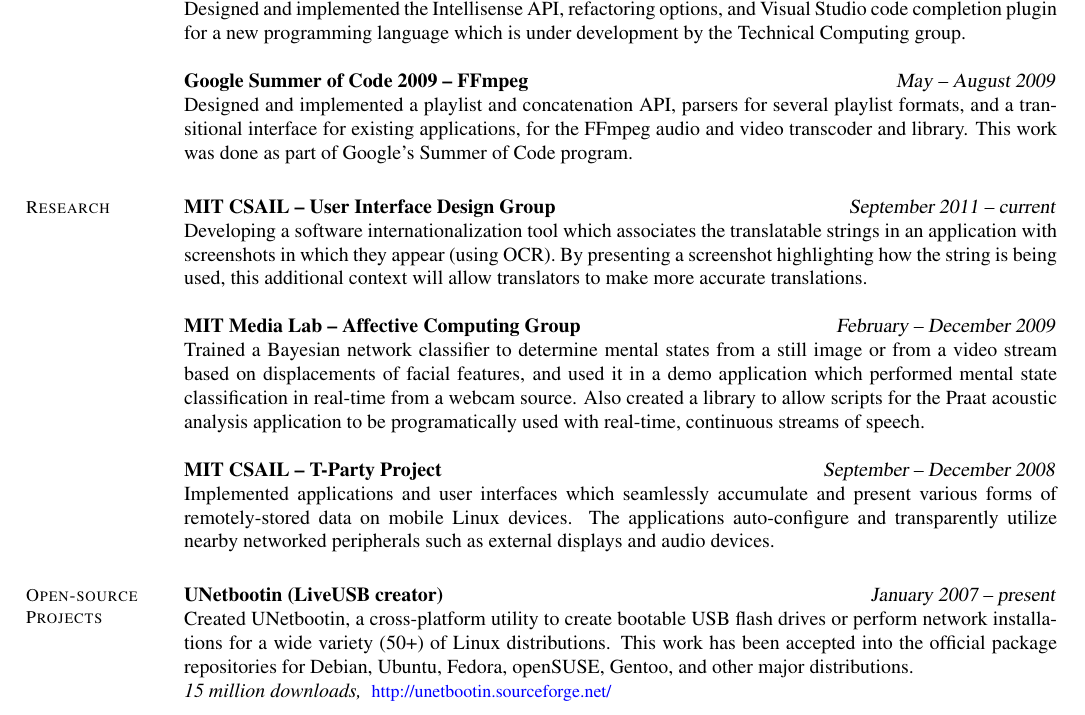
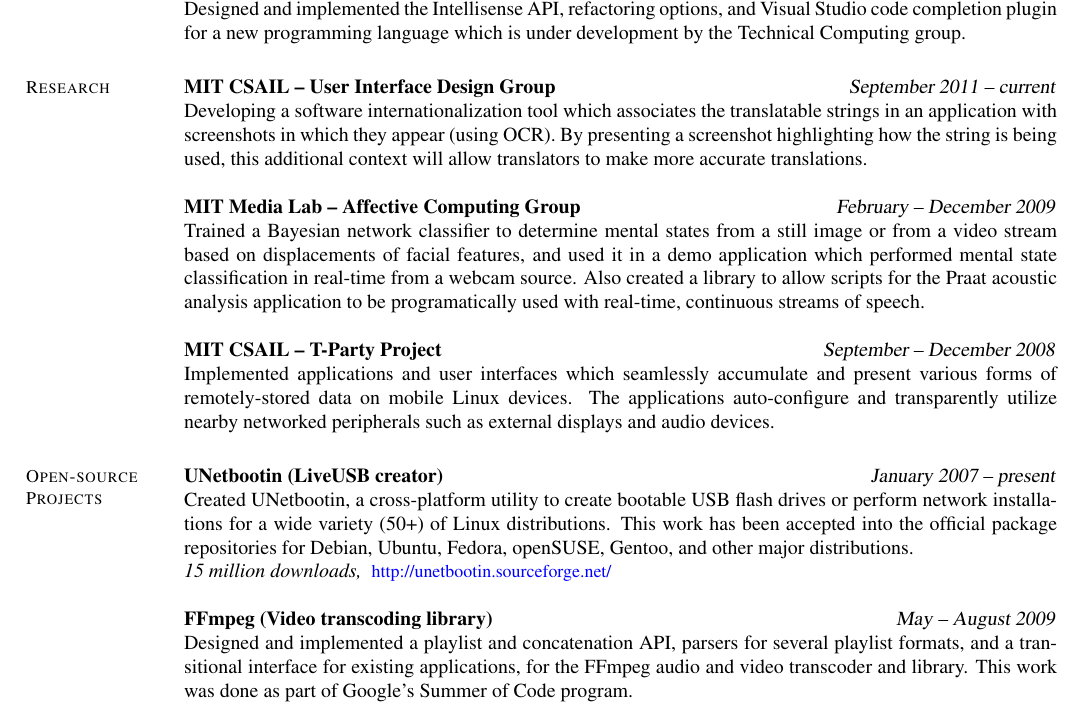
Before and after one commit to gkovacs/gkovacs.github.com, a LaTeX CV (resume.tex): part of the page, cut so that both start at the same text. Compiled offline with pdfLaTeX.

Commit message:
updated site

```diff
--- a/resume.tex
+++ b/resume.tex
@@ -53,9 +53,6 @@
 \textbf{Microsoft Corporation -- Software Development Engineer Intern} \hfill \textsl{June -- August 2010}\\
 Designed and implemented the Intellisense API, refactoring options, and Visual Studio code completion plugin for a new programming language which is under development by the Technical Computing group.
 
-\textbf{Google Summer of Code 2009 -- FFmpeg} \hfill \textsl{May -- August 2009}\\
-Designed and implemented a playlist and concatenation API, parsers for several playlist formats, and a transitional interface for existing applications, for the FFmpeg audio and video transcoder and library. This work was done as part of Google's Summer of Code program.
-
 \section{\mysidestyle Research}
 
 \textbf{MIT CSAIL -- User Interface Design Group} \hfill \textsl{September 2011 -- current}\\
@@ -73,6 +70,9 @@
 \textbf{UNetbootin (LiveUSB creator)} \hfill \textsl{January 2007 -- present}\\
 Created UNetbootin, a cross-platform utility to create bootable USB flash drives or perform network installations for a wide variety (50+) of Linux distributions. This work has been accepted into the official package repositories for Debian, Ubuntu, Fedora, openSUSE, Gentoo, and other major distributions. \\
 \emph{15 million downloads,} \url{http://unetbootin.sourceforge.net/}
+
+\textbf{FFmpeg (Video transcoding library)} \hfill \textsl{May -- August 2009}\\
+Designed and implemented a playlist and concatenation API, parsers for several playlist formats, and a transitional interface for existing applications, for the FFmpeg audio and video transcoder and library. This work was done as part of Google's Summer of Code program.
 
 \textbf{Wubi (Windows-based Ubuntu Installer)} \hfill \textsl{November 2006 -- August 2007}\\
 Designed and implemented the early versions of the Windows-based Ubuntu Installer, which allows Windows users to safely install Ubuntu Linux without repartitioning their hard drives. Formerly an independent project, this work is now part of Ubuntu. \\
```
Also changed, not shown: resume.pdf.
